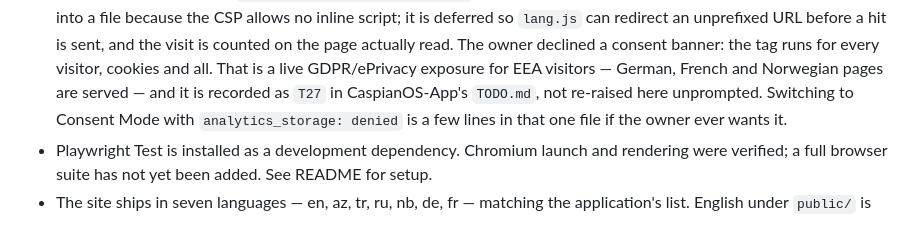
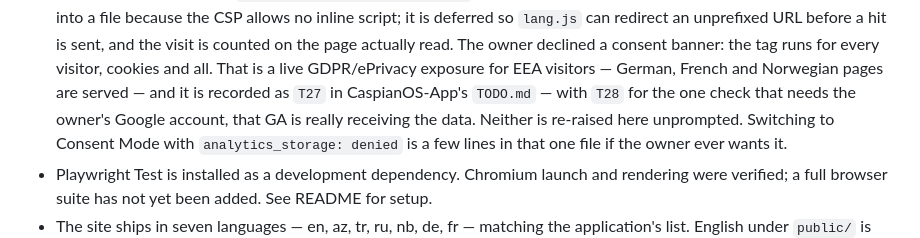
Before and after one commit to CaspianTools/CaspianOS-Marketing, a Markdown page: CLAUDE.md, the part around the change. Rendered like a GitHub page.

Commit message:
Name T28 alongside T27 in the analytics note
The owner queue gained two entries, not one: T27 is the consent decision and
T28 is the check that GA is actually receiving data, which needs the owner's
Google account. A note that names only half of what was queued sends the next
session looking for the other half.

Co-Authored-By: Claude Opus 5 <noreply@anthropic.com>
Claude-Session: https://claude.ai/code/session_01Cg3qHzGHKMC9jNfavLU2xm

```diff
--- a/CLAUDE.md
+++ b/CLAUDE.md
@@ -49,7 +49,9 @@ This file is the central index, while each supporting document keeps its purpose
   unprefixed URL before a hit is sent, and the visit is counted on the page actually read.
   The owner declined a consent banner: the tag runs for every visitor, cookies and all. That is a
   live GDPR/ePrivacy exposure for EEA visitors — German, French and Norwegian pages are served —
-  and it is recorded as `T27` in CaspianOS-App's `TODO.md`, not re-raised here unprompted.
+  and it is recorded as `T27` in CaspianOS-App's `TODO.md` — with `T28` for the one check that
+  needs the owner's Google account, that GA is really receiving the data. Neither is re-raised
+  here unprompted.
   Switching to Consent Mode with `analytics_storage: denied` is a few lines in that one file if the
   owner ever wants it.
 - Playwright Test is installed as a development dependency. Chromium launch and rendering
```
